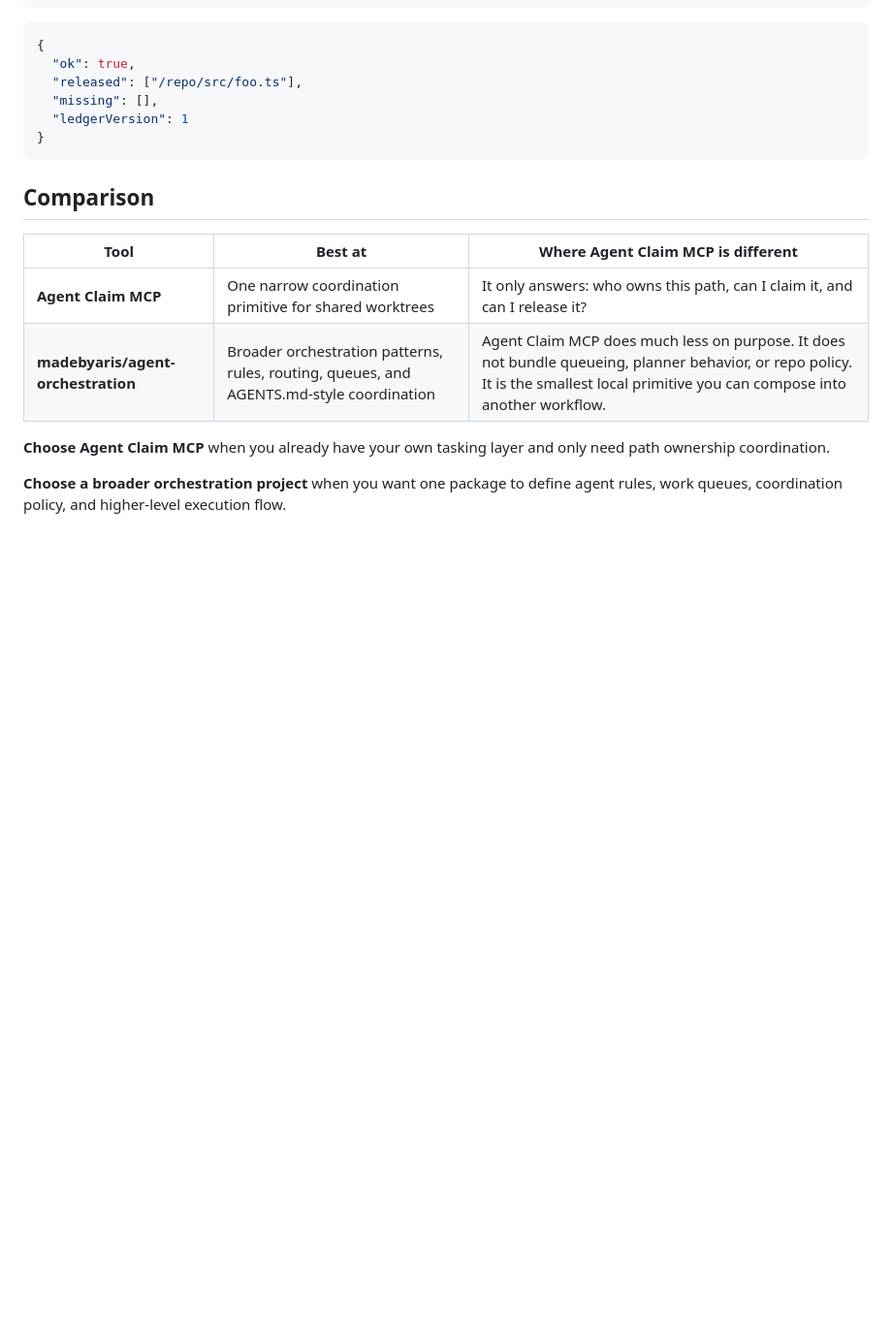
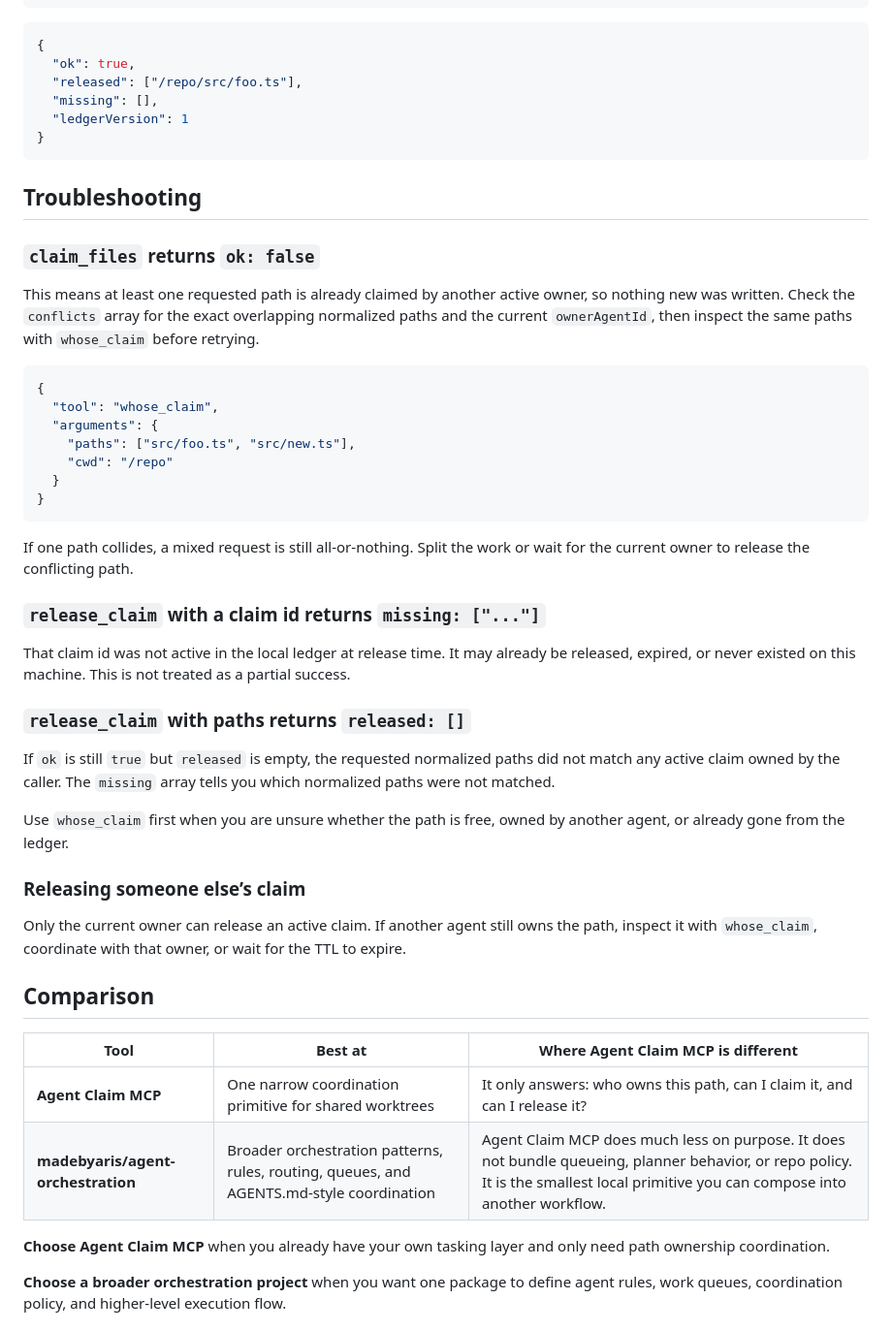
Before and after one commit to vk0dev/agent-claim-mcp, a Markdown page: README.md, the part around the change. Shown at 97% size. GitHub-like rendering; blank space fills up the shorter version.

Commit message:
docs: add claim troubleshooting

````diff
--- a/README.md
+++ b/README.md
@@ -248,6 +248,38 @@ Read the local ledger and explain whether a file path is free or currently claim
 }
 ```
 
+## Troubleshooting
+
+### `claim_files` returns `ok: false`
+
+This means at least one requested path is already claimed by another active owner, so nothing new was written. Check the `conflicts` array for the exact overlapping normalized paths and the current `ownerAgentId`, then inspect the same paths with `whose_claim` before retrying.
+
+```json
+{
+  "tool": "whose_claim",
+  "arguments": {
+    "paths": ["src/foo.ts", "src/new.ts"],
+    "cwd": "/repo"
+  }
+}
+```
+
+If one path collides, a mixed request is still all-or-nothing. Split the work or wait for the current owner to release the conflicting path.
+
+### `release_claim` with a claim id returns `missing: ["..."]`
+
+That claim id was not active in the local ledger at release time. It may already be released, expired, or never existed on this machine. This is not treated as a partial success.
+
+### `release_claim` with paths returns `released: []`
+
+If `ok` is still `true` but `released` is empty, the requested normalized paths did not match any active claim owned by the caller. The `missing` array tells you which normalized paths were not matched.
+
+Use `whose_claim` first when you are unsure whether the path is free, owned by another agent, or already gone from the ledger.
+
+### Releasing someone else’s claim
+
+Only the current owner can release an active claim. If another agent still owns the path, inspect it with `whose_claim`, coordinate with that owner, or wait for the TTL to expire.
+
 ## Comparison
 
 | Tool | Best at | Where Agent Claim MCP is different |
````
